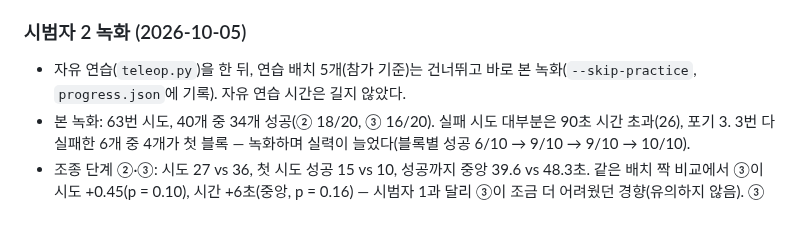
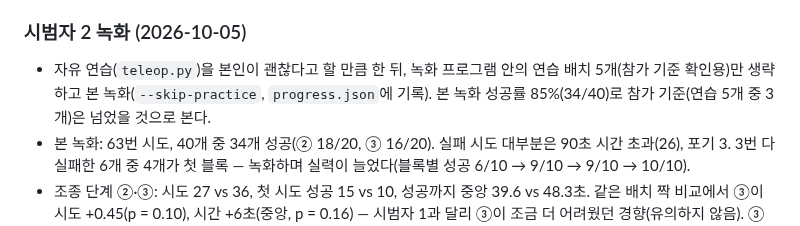
Before and after one commit to kheechan04/webcam-teach-robot, a Markdown page: docs/09-recording.md, the part around the change. Rendered like a GitHub page.

Commit message:
Recording doc: participant 2 did free practice until comfortable; only the 5 practice layouts were skipped
Co-Authored-By: Claude Opus 5.5 <noreply@anthropic.com>

```diff
--- a/docs/09-recording.md
+++ b/docs/09-recording.md
@@ -103,6 +103,6 @@
 
 ### 시범자 2 녹화 (2026-10-05)
 
-- 자유 연습(`teleop.py`)을 한 뒤, 연습 배치 5개(참가 기준)는 건너뛰고 바로 본 녹화(`--skip-practice`, `progress.json`에 기록). 자유 연습 시간은 길지 않았다.
+- 자유 연습(`teleop.py`)을 본인이 괜찮다고 할 만큼 한 뒤, 녹화 프로그램 안의 연습 배치 5개(참가 기준 확인용)만 생략하고 본 녹화(`--skip-practice`, `progress.json`에 기록). 본 녹화 성공률 85%(34/40)로 참가 기준(연습 5개 중 3개)은 넘었을 것으로 본다.
 - 본 녹화: 63번 시도, 40개 중 34개 성공(② 18/20, ③ 16/20). 실패 시도 대부분은 90초 시간 초과(26), 포기 3. 3번 다 실패한 6개 중 4개가 첫 블록 — 녹화하며 실력이 늘었다(블록별 성공 6/10 → 9/10 → 9/10 → 10/10).
 - 조종 단계 ②·③: 시도 27 vs 36, 첫 시도 성공 15 vs 10, 성공까지 중앙 39.6 vs 48.3초. 같은 배치 짝 비교에서 ③이 시도 +0.45(p = 0.10), 시간 +6초(중앙, p = 0.16) — 시범자 1과 달리 ③이 조금 더 어려웠던 경향(유의하지 않음). ③ 보정은 시범자 1의 손으로 맞춘 것이다.
```
